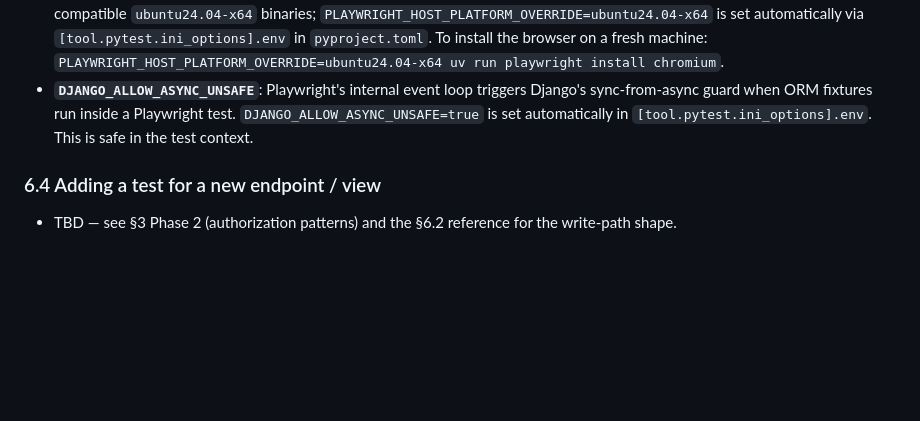
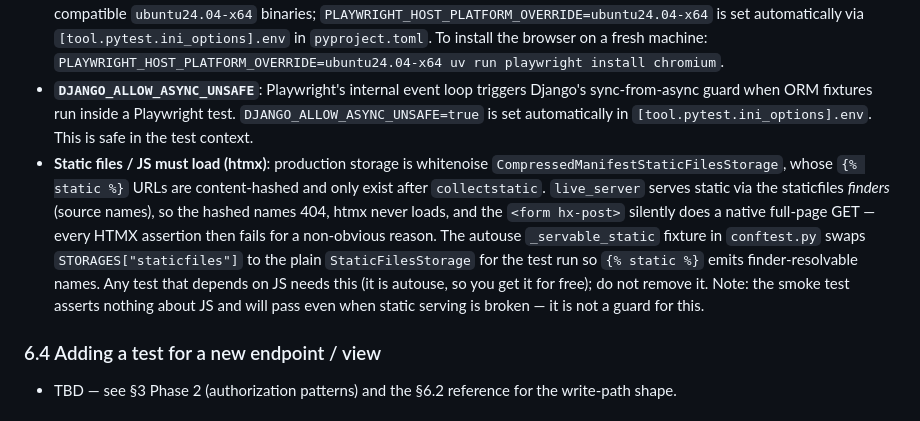
Before and after one commit to wasilukm/10xdev-proj, a Markdown page: context/foundation/test-plan.md, the part around the change. Drawn GitHub-style; blank space fills up the shorter version.

Commit message:
docs(testing-e2e-critical-path): note static-serving gotcha in test-plan §6.3
Document why htmx fails to load under live_server (whitenoise manifest
storage emits content-hashed {% static %} URLs that 404 against finder-based
serving), how the autouse _servable_static fixture fixes it, and the trap
that the smoke test passes even when static serving is broken.

Co-Authored-By: Claude Opus 4.8 <noreply@anthropic.com>

```diff
--- a/context/foundation/test-plan.md
+++ b/context/foundation/test-plan.md
@@ -171,6 +171,7 @@ stays as-is.
 - **Reference tests**: `tests/e2e/test_smoke.py` (harness prove-out) and `tests/e2e/test_seed.py` (Risk #2 critical-path test, created by `/10x-e2e`).
 - **Ubuntu 26.04 note**: Playwright 1.60 does not officially support Ubuntu 26.04. The harness is configured to use the ABI-compatible `ubuntu24.04-x64` binaries; `PLAYWRIGHT_HOST_PLATFORM_OVERRIDE=ubuntu24.04-x64` is set automatically via `[tool.pytest.ini_options].env` in `pyproject.toml`. To install the browser on a fresh machine: `PLAYWRIGHT_HOST_PLATFORM_OVERRIDE=ubuntu24.04-x64 uv run playwright install chromium`.
 - **`DJANGO_ALLOW_ASYNC_UNSAFE`**: Playwright's internal event loop triggers Django's sync-from-async guard when ORM fixtures run inside a Playwright test. `DJANGO_ALLOW_ASYNC_UNSAFE=true` is set automatically in `[tool.pytest.ini_options].env`. This is safe in the test context.
+- **Static files / JS must load (htmx)**: production storage is whitenoise `CompressedManifestStaticFilesStorage`, whose `{% static %}` URLs are content-hashed and only exist after `collectstatic`. `live_server` serves static via the staticfiles *finders* (source names), so the hashed names 404, htmx never loads, and the `<form hx-post>` silently does a native full-page GET — every HTMX assertion then fails for a non-obvious reason. The autouse `_servable_static` fixture in `conftest.py` swaps `STORAGES["staticfiles"]` to the plain `StaticFilesStorage` for the test run so `{% static %}` emits finder-resolvable names. Any test that depends on JS needs this (it is autouse, so you get it for free); do not remove it. Note: the smoke test asserts nothing about JS and will pass even when static serving is broken — it is not a guard for this.
 
 ### 6.4 Adding a test for a new endpoint / view
 
```
